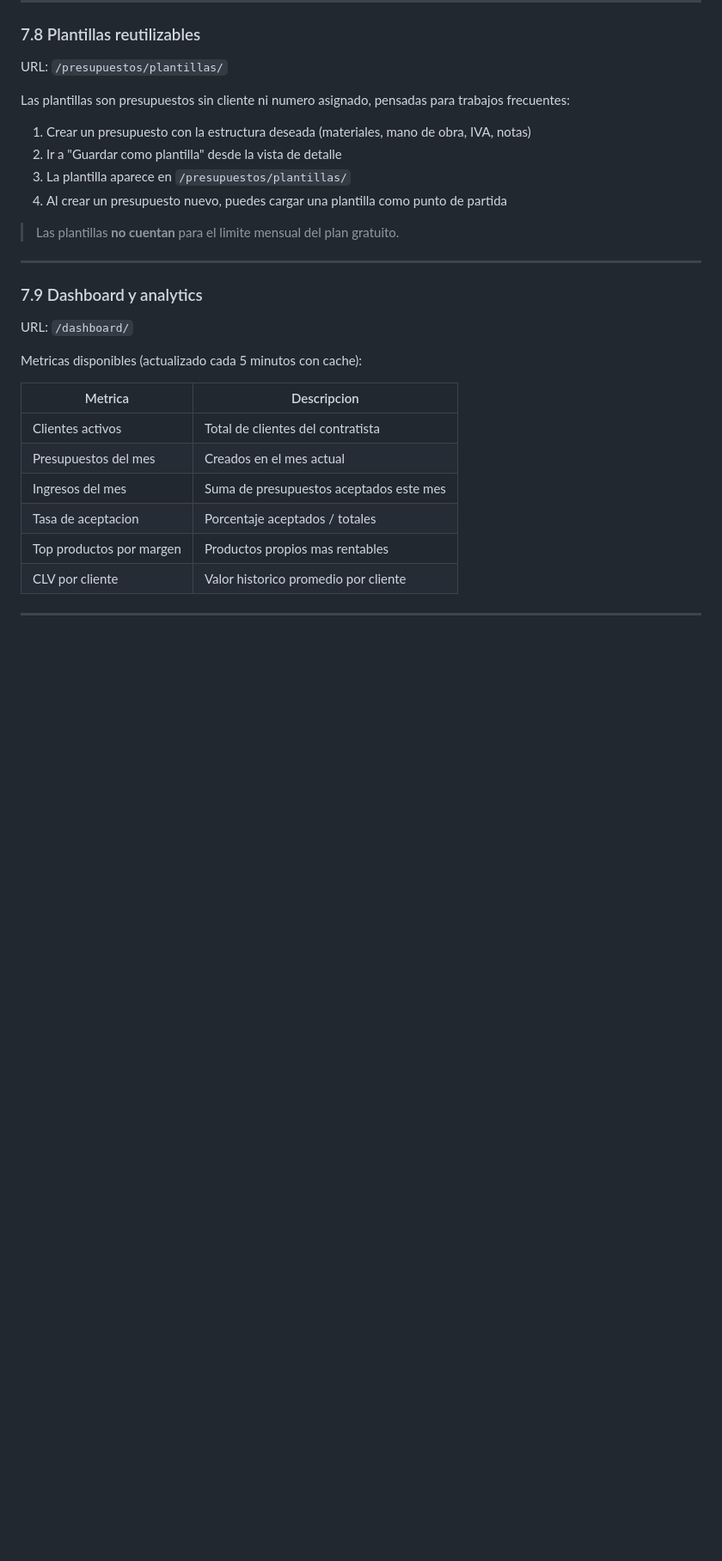
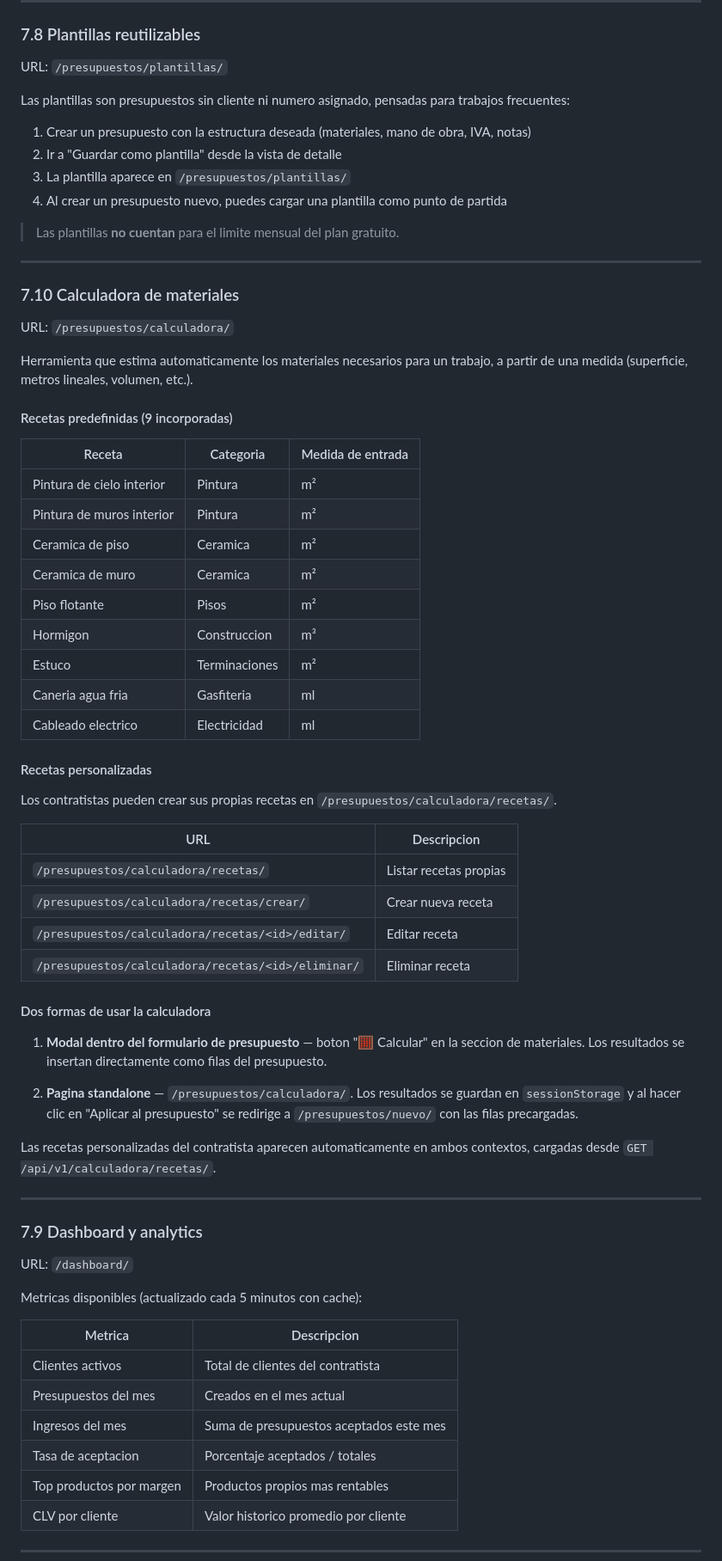
Before and after one commit to rodrigoarevaloabarca-svg/PresupuestosConstructores, a Markdown page: docs/guia-completa.md, the part around one of its changes. Shown at 86% size. Rendered like a GitHub page; blank space fills up the shorter version.

```diff
--- a/docs/guia-completa.md
+++ b/docs/guia-completa.md
@@ -461,6 +462,47 @@ Las plantillas son presupuestos sin cliente ni numero asignado, pensadas para tr
 
 ---
 
+### 7.10 Calculadora de materiales
+
+URL: `/presupuestos/calculadora/`
+
+Herramienta que estima automaticamente los materiales necesarios para un trabajo, a partir de una medida (superficie, metros lineales, volumen, etc.).
+
+#### Recetas predefinidas (9 incorporadas)
+
+| Receta | Categoria | Medida de entrada |
+|--------|-----------|------------------|
+| Pintura de cielo interior | Pintura | m² |
+| Pintura de muros interior | Pintura | m² |
+| Ceramica de piso | Ceramica | m² |
+| Ceramica de muro | Ceramica | m² |
+| Piso flotante | Pisos | m² |
+| Hormigon | Construccion | m³ |
+| Estuco | Terminaciones | m² |
+| Caneria agua fria | Gasfiteria | ml |
+| Cableado electrico | Electricidad | ml |
+
+#### Recetas personalizadas
+
+Los contratistas pueden crear sus propias recetas en `/presupuestos/calculadora/recetas/`.
+
+| URL | Descripcion |
+|-----|-------------|
+| `/presupuestos/calculadora/recetas/` | Listar recetas propias |
+| `/presupuestos/calculadora/recetas/crear/` | Crear nueva receta |
+| `/presupuestos/calculadora/recetas/<id>/editar/` | Editar receta |
+| `/presupuestos/calculadora/recetas/<id>/eliminar/` | Eliminar receta |
+
+#### Dos formas de usar la calculadora
+
+1. **Modal dentro del formulario de presupuesto** — boton "🧮 Calcular" en la seccion de materiales. Los resultados se insertan directamente como filas del presupuesto.
+
+2. **Pagina standalone** — `/presupuestos/calculadora/`. Los resultados se guardan en `sessionStorage` y al hacer clic en "Aplicar al presupuesto" se redirige a `/presupuestos/nuevo/` con las filas precargadas.
+
+Las recetas personalizadas del contratista aparecen automaticamente en ambos contextos, cargadas desde `GET /api/v1/calculadora/recetas/`.
+
+---
+
 ### 7.9 Dashboard y analytics
 
 URL: `/dashboard/`
```
Also changed, not shown: other parts of docs/guia-completa.md (+46 -6 lines), docs/api.md (+54 -0 lines).
